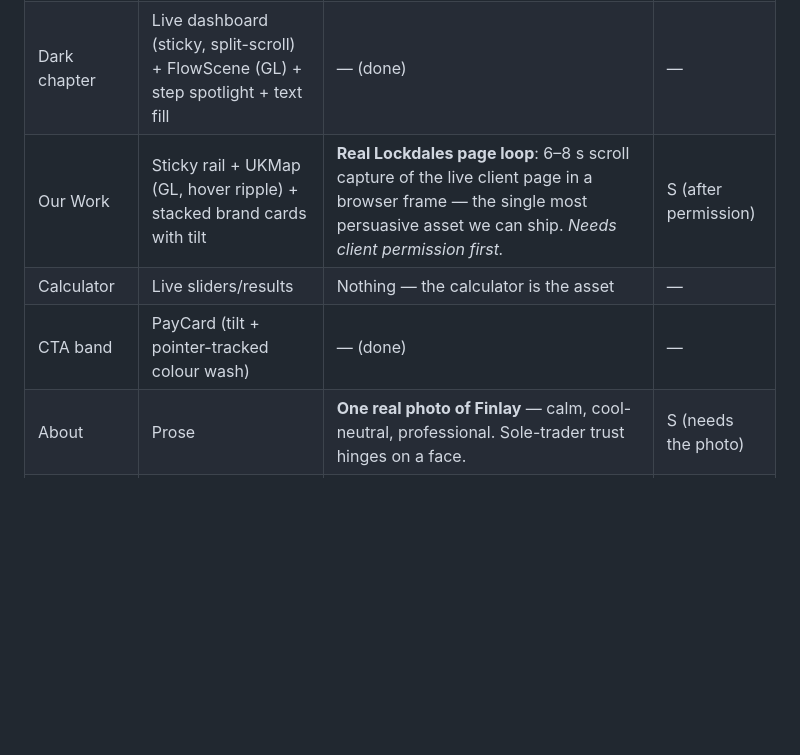
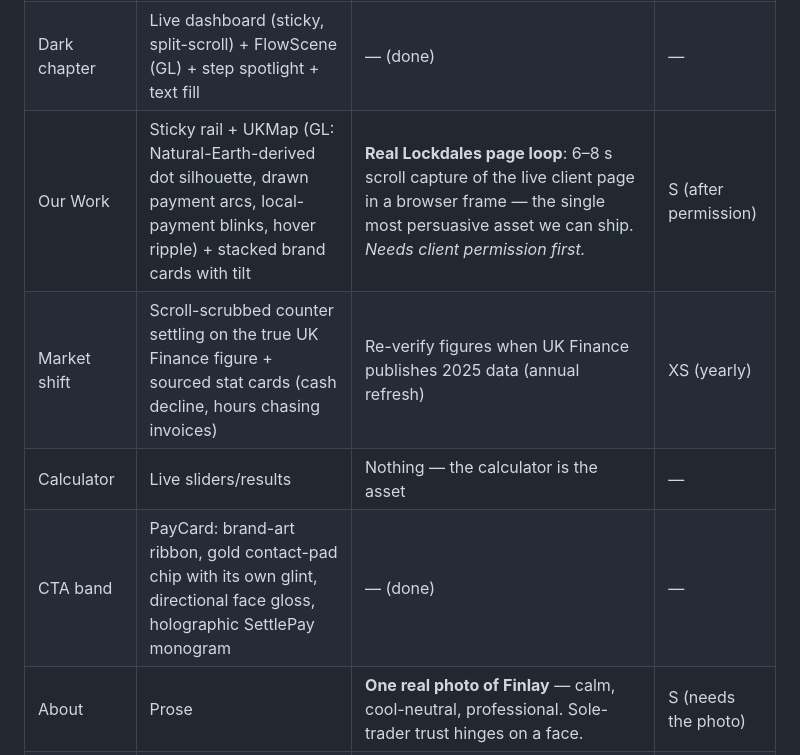
Before and after one commit to finlayjack89/Settlepay_Website, a Markdown page: Docs/ASSET-PLAN.md, the part around the change. GitHub-like rendering; blank space fills up the shorter version.

```diff
--- a/Docs/ASSET-PLAN.md
+++ b/Docs/ASSET-PLAN.md
@@ -23,9 +23,10 @@ legible reduced-motion state.
 | Trust strip | Text + live-client pill | Lockdales coin mark (`assets/logos/lockdales-coin.png`) beside the pill | XS |
 | Bento (Why SettlePay) | Differentiated mockup crops, live loops (chart draw, tick pops, node pulse) | **WebM loops of real flows** recorded from our own demo pages via Playwright (reconcile matching, onboarding advancing) — swap in per tile | M |
 | Dark chapter | Live dashboard (sticky, split-scroll) + FlowScene (GL) + step spotlight + text fill | — (done) | — |
-| Our Work | Sticky rail + UKMap (GL, hover ripple) + stacked brand cards with tilt | **Real Lockdales page loop**: 6–8 s scroll capture of the live client page in a browser frame — the single most persuasive asset we can ship. *Needs client permission first.* | S (after permission) |
+| Our Work | Sticky rail + UKMap (GL: Natural-Earth-derived dot silhouette, drawn payment arcs, local-payment blinks, hover ripple) + stacked brand cards with tilt | **Real Lockdales page loop**: 6–8 s scroll capture of the live client page in a browser frame — the single most persuasive asset we can ship. *Needs client permission first.* | S (after permission) |
+| Market shift | Scroll-scrubbed counter settling on the true UK Finance figure + sourced stat cards (cash decline, hours chasing invoices) | Re-verify figures when UK Finance publishes 2025 data (annual refresh) | XS (yearly) |
 | Calculator | Live sliders/results | Nothing — the calculator is the asset | — |
-| CTA band | PayCard (tilt + pointer-tracked colour wash) | — (done) | — |
+| CTA band | PayCard: brand-art ribbon, gold contact-pad chip with its own glint, directional face gloss, holographic SettlePay monogram | — (done) | — |
 | About | Prose | **One real photo of Finlay** — calm, cool-neutral, professional. Sole-trader trust hinges on a face. | S (needs the photo) |
 | OG/social | Single static og-default | Per-page OG cards in the new visual language (navy stage + chips) — static PNGs | S |
 
```
Also changed, not shown: Docs/COMPONENTS.md (+23 -6 lines).
